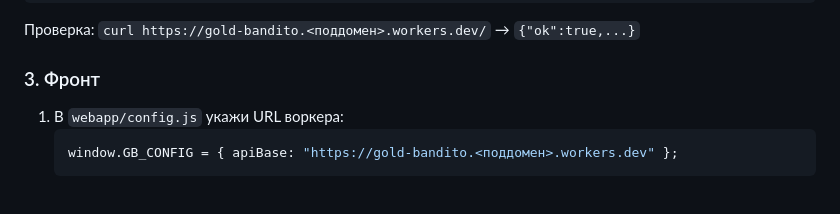
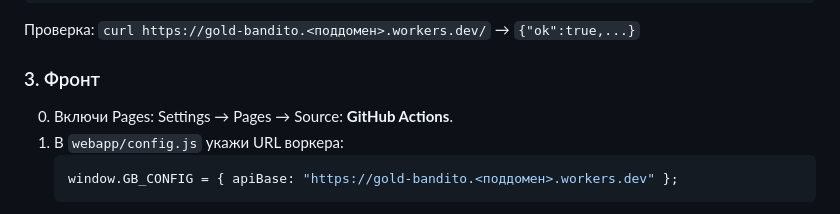
Before and after one commit to dostonravshanov1006800-beep/gold-bandito, a Markdown page: README.md, the part around the change. Drawn GitHub-style.

Commit message:
README: включить Pages (Source: GitHub Actions)

````diff
--- a/README.md
+++ b/README.md
@@ -65,6 +65,7 @@ curl "https://api.telegram.org/bot<ТОКЕН>/setWebhook?url=https://gold-bandi
 
 ### 3. Фронт
 
+0. Включи Pages: Settings → Pages → Source: **GitHub Actions**.
 1. В `webapp/config.js` укажи URL воркера:
    ```js
    window.GB_CONFIG = { apiBase: "https://gold-bandito.<поддомен>.workers.dev" };
````
